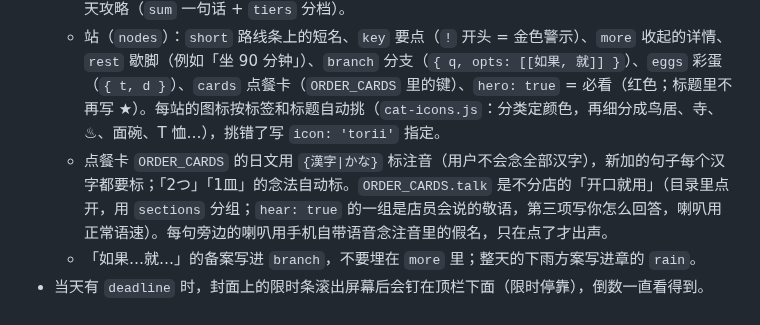
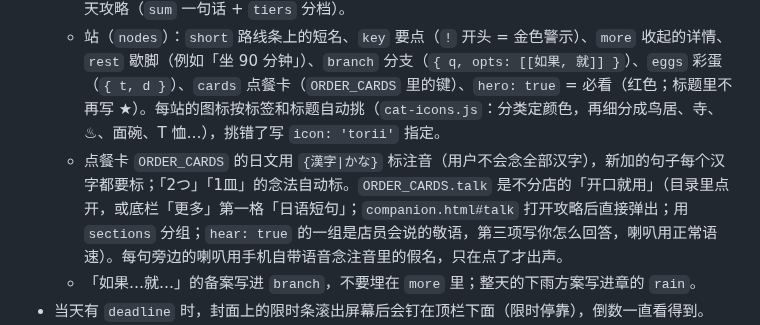
Before and after one commit to weikhang95/tokyo-trip-2026, a Markdown page: CLAUDE.md, the part around the change. GitHub-like rendering.

Commit message:
CLAUDE.md: the phrase card also opens from the 更多 sheet's first tile and from companion.html#talk

```diff
--- a/CLAUDE.md
+++ b/CLAUDE.md
@@ -11,7 +11,7 @@
 - 每一章的数据在 `companion.html` 的 `DAYS` 数组（第 8 章镰仓写在 `DAY8_OPTIONS.kamakura`）：
   - 章：`chapter` 短名（题签、胶囊）、`goal` 本章目标、`intensity` 强度（开头写 低/中低/中/高强度，决定体力格数）、`gear` 要带的东西、`deadline` 错过就作废的钟点（巴士、还车）、`rain` 雨天攻略（`sum` 一句话 + `tiers` 分档）。
   - 站（`nodes`）：`short` 路线条上的短名、`key` 要点（`!` 开头 = 金色警示）、`more` 收起的详情、`rest` 歇脚（例如「坐 90 分钟」）、`branch` 分支（`{ q, opts: [[如果, 就]] }`）、`eggs` 彩蛋（`{ t, d }`）、`cards` 点餐卡（`ORDER_CARDS` 里的键）、`hero: true` = 必看（红色；标题里不再写 ★）。每站的图标按标签和标题自动挑（`cat-icons.js`：分类定颜色，再细分成鸟居、寺、♨、面碗、T 恤…），挑错了写 `icon: 'torii'` 指定。
-  - 点餐卡 `ORDER_CARDS` 的日文用 `{漢字|かな}` 标注音（用户不会念全部汉字），新加的句子每个汉字都要标；「2つ」「1皿」的念法自动标。`ORDER_CARDS.talk` 是不分店的「开口就用」（目录里点开，用 `sections` 分组；`hear: true` 的一组是店员会说的敬语，第三项写你怎么回答，喇叭用正常语速）。每句旁边的喇叭用手机自带语音念注音里的假名，只在点了才出声。
+  - 点餐卡 `ORDER_CARDS` 的日文用 `{漢字|かな}` 标注音（用户不会念全部汉字），新加的句子每个汉字都要标；「2つ」「1皿」的念法自动标。`ORDER_CARDS.talk` 是不分店的「开口就用」（目录里点开，或底栏「更多」第一格「日语短句」；`companion.html#talk` 打开攻略后直接弹出；用 `sections` 分组；`hear: true` 的一组是店员会说的敬语，第三项写你怎么回答，喇叭用正常语速）。每句旁边的喇叭用手机自带语音念注音里的假名，只在点了才出声。
   - 「如果…就…」的备案写进 `branch`，不要埋在 `more` 里；整天的下雨方案写进章的 `rain`。
 - 当天有 `deadline` 时，封面上的限时条滚出屏幕后会钉在顶栏下面（限时停靠），倒数一直看得到。
 - 「线香」：当天现在这一站的上边框是一炷香，从这一站开始烧到下一站开始（或 `time` 里写明的结束钟点），「现在」旁边写还剩多久；封面路线条上到下一站的连线也跟着烧。最后一站没写结束钟点就不点香。
```
